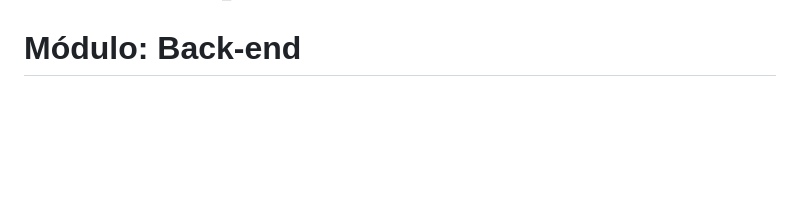
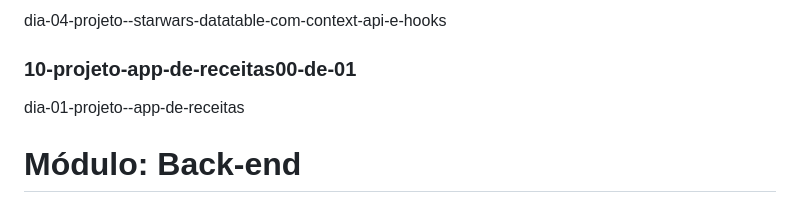
Before and after one commit to Ftanimoto/trybe-exercicios, a Markdown page: README.md, the part around one of its changes. Rendered like a GitHub page; blank space fills up the shorter version.

Commit message:
Fazendo mais alterações no readme

```diff
--- a/README.md
+++ b/README.md
@@ -172,3 +181,9 @@ _1-lição
+dia-04-projeto--starwars-datatable-com-context-api-e-hooks
+
+### 10-projeto-app-de-receitas00-de-01
+
+dia-01-projeto--app-de-receitas
+
 
 # Módulo: Back-end
 
```
Also changed, not shown: other parts of README.md (+84 -75 lines).
